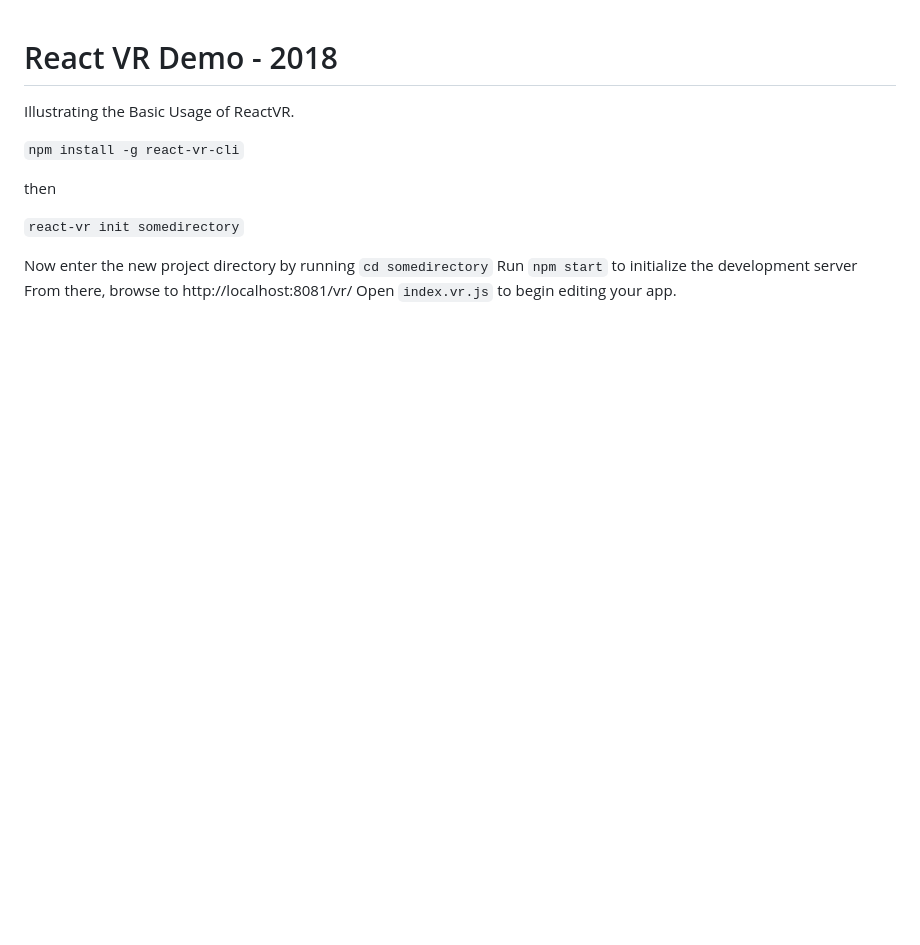
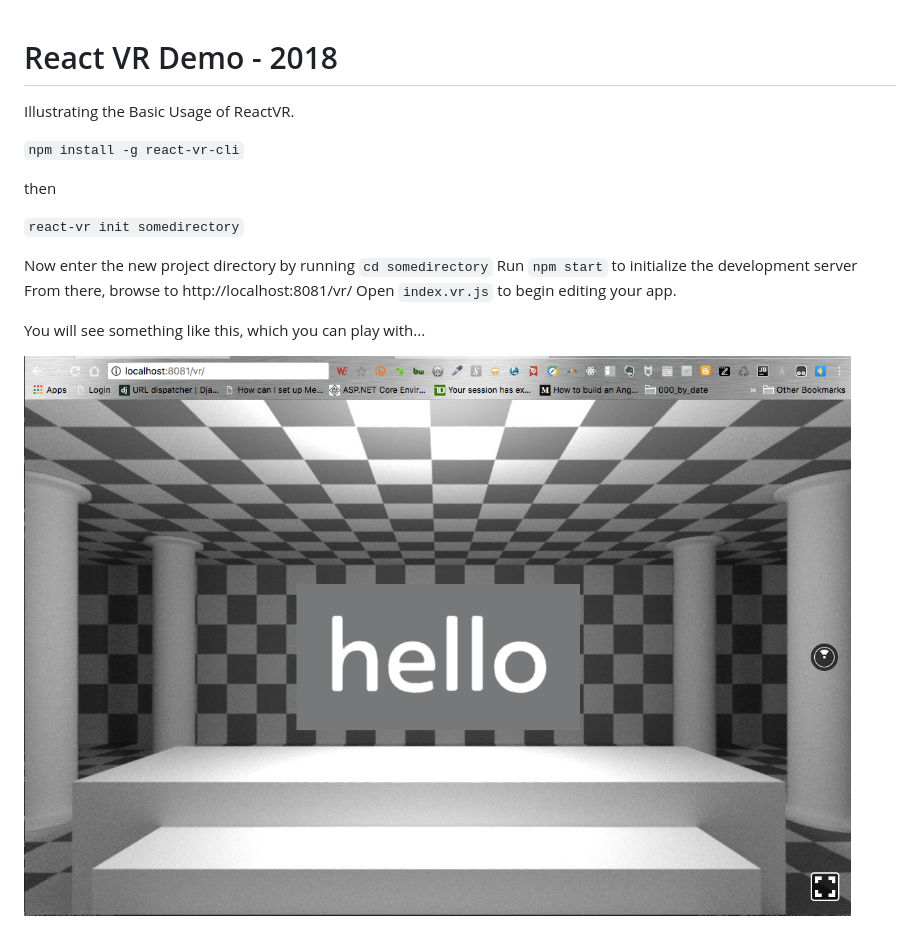
Before and after one commit to eapostol/react-vr-demo, a Markdown page: README.md, the part around the change. Drawn GitHub-style; pictures changed too: images/it_works.png (added); blank space fills up the shorter version.

Commit message:
#002: added image to README

```diff
--- a/README.md
+++ b/README.md
@@ -13,3 +13,7 @@ Now enter the new project directory by running `cd somedirectory`
 Run `npm start` to initialize the development server
 From there, browse to http://localhost:8081/vr/
 Open `index.vr.js` to begin editing your app.
+
+You will see something like this, which you can play with...
+
+ ![Default ReactVR Screen](images/it_works.png)
```
